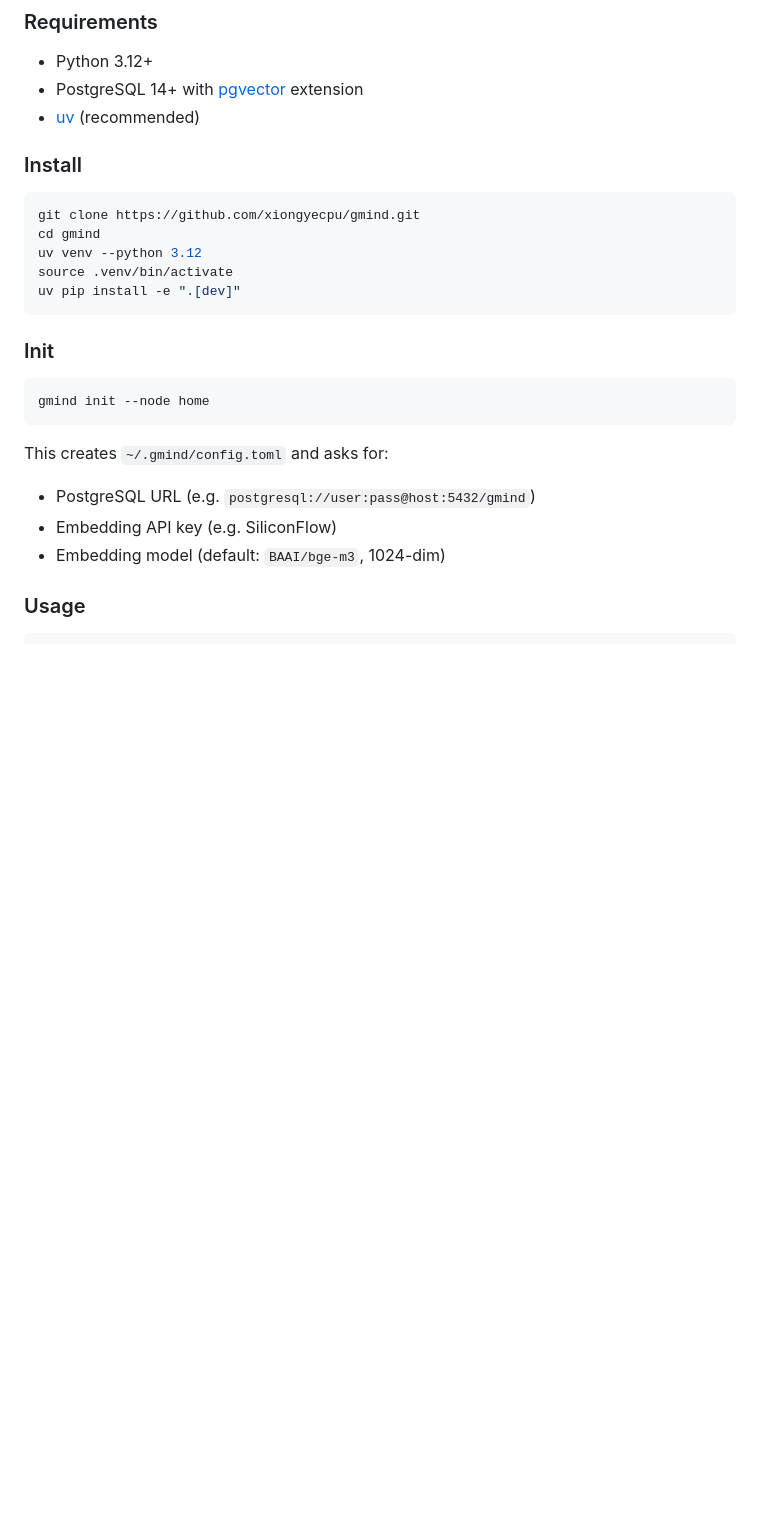
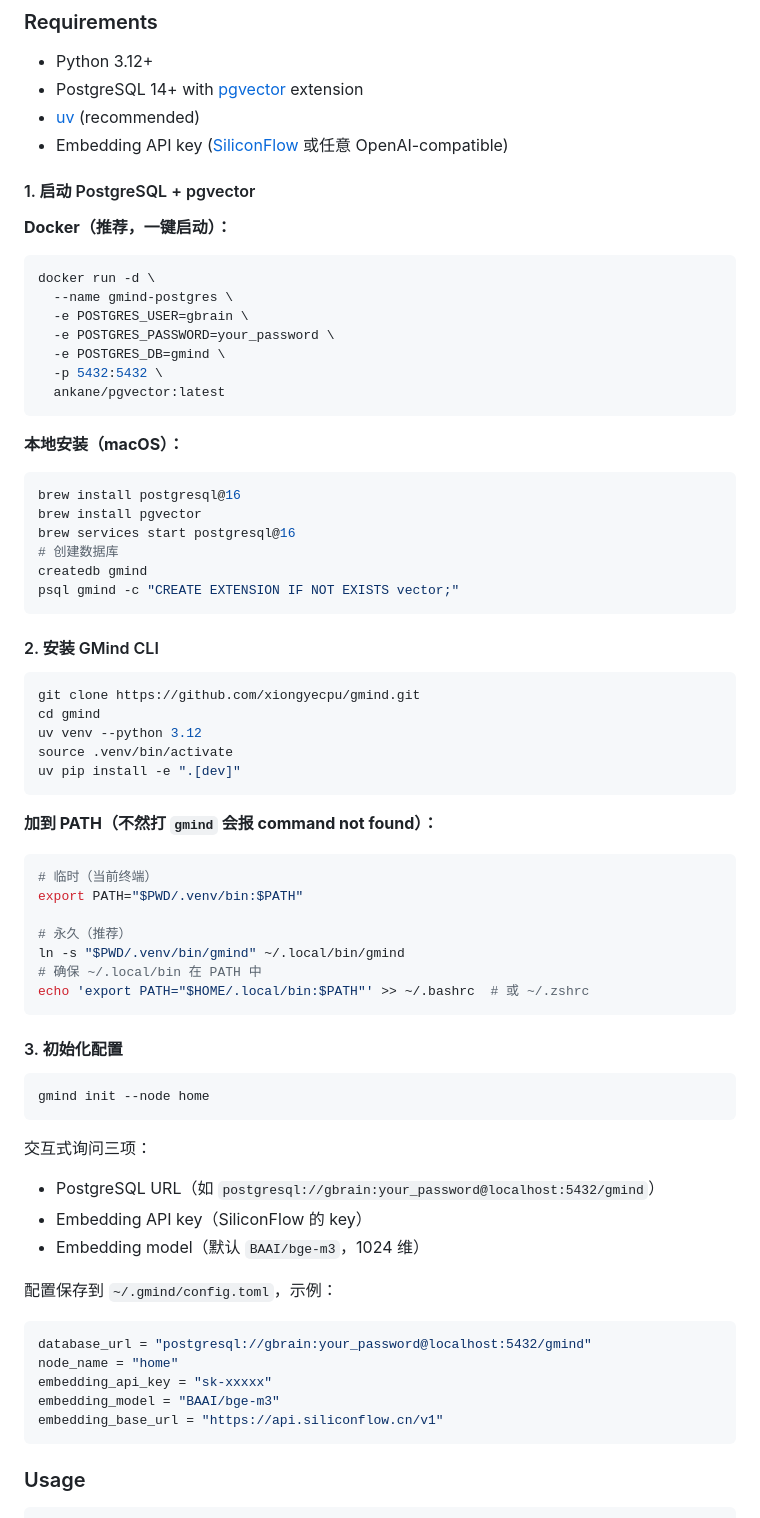
Before and after one commit to xiongyecpu/gmind, a Markdown page: README.md, the part around the change. GitHub-like rendering; blank space fills up the shorter version.

Commit message:
docs: fix README onboarding for new users
- Add PostgreSQL + pgvector setup steps (Docker + macOS)
- Add PATH setup to prevent 'command not found'
- Add full config.toml example

````diff
--- a/README.md
+++ b/README.md
@@ -26,8 +26,32 @@
 - Python 3.12+
 - PostgreSQL 14+ with [pgvector](https://github.com/pgvector/pgvector) extension
 - [uv](https://docs.astral.sh/uv/) (recommended)
+- Embedding API key ([SiliconFlow](https://siliconflow.cn/) 或任意 OpenAI-compatible)
 
-### Install
+#### 1. 启动 PostgreSQL + pgvector
+
+**Docker（推荐，一键启动）：**
+```bash
+docker run -d \
+  --name gmind-postgres \
+  -e POSTGRES_USER=gbrain \
+  -e POSTGRES_PASSWORD=your_password \
+  -e POSTGRES_DB=gmind \
+  -p 5432:5432 \
+  ankane/pgvector:latest
+```
+
+**本地安装（macOS）：**
+```bash
+brew install postgresql@16
+brew install pgvector
+brew services start postgresql@16
+# 创建数据库
+createdb gmind
+psql gmind -c "CREATE EXTENSION IF NOT EXISTS vector;"
+```
+
+#### 2. 安装 GMind CLI
 
 ```bash
 git clone https://github.com/xiongyecpu/gmind.git
@@ -37,16 +61,37 @@ source .venv/bin/activate
 uv pip install -e ".[dev]"
 ```
 
-### Init
+**加到 PATH（不然打 `gmind` 会报 command not found）：**
+```bash
+# 临时（当前终端）
+export PATH="$PWD/.venv/bin:$PATH"
+
+# 永久（推荐）
+ln -s "$PWD/.venv/bin/gmind" ~/.local/bin/gmind
+# 确保 ~/.local/bin 在 PATH 中
+echo 'export PATH="$HOME/.local/bin:$PATH"' >> ~/.bashrc  # 或 ~/.zshrc
+```
+
+#### 3. 初始化配置
 
 ```bash
 gmind init --node home
 ```
 
-This creates `~/.gmind/config.toml` and asks for:
-- PostgreSQL URL (e.g. `postgresql://user:pass@host:5432/gmind`)
-- Embedding API key (e.g. SiliconFlow)
-- Embedding model (default: `BAAI/bge-m3`, 1024-dim)
+交互式询问三项：
+- PostgreSQL URL（如 `postgresql://gbrain:your_password@localhost:5432/gmind`）
+- Embedding API key（SiliconFlow 的 key）
+- Embedding model（默认 `BAAI/bge-m3`，1024 维）
+
+配置保存到 `~/.gmind/config.toml`，示例：
+
+```toml
+database_url = "postgresql://gbrain:your_password@localhost:5432/gmind"
+node_name = "home"
+embedding_api_key = "sk-xxxxx"
+embedding_model = "BAAI/bge-m3"
+embedding_base_url = "https://api.siliconflow.cn/v1"
+```
 
 ### Usage
 
````
